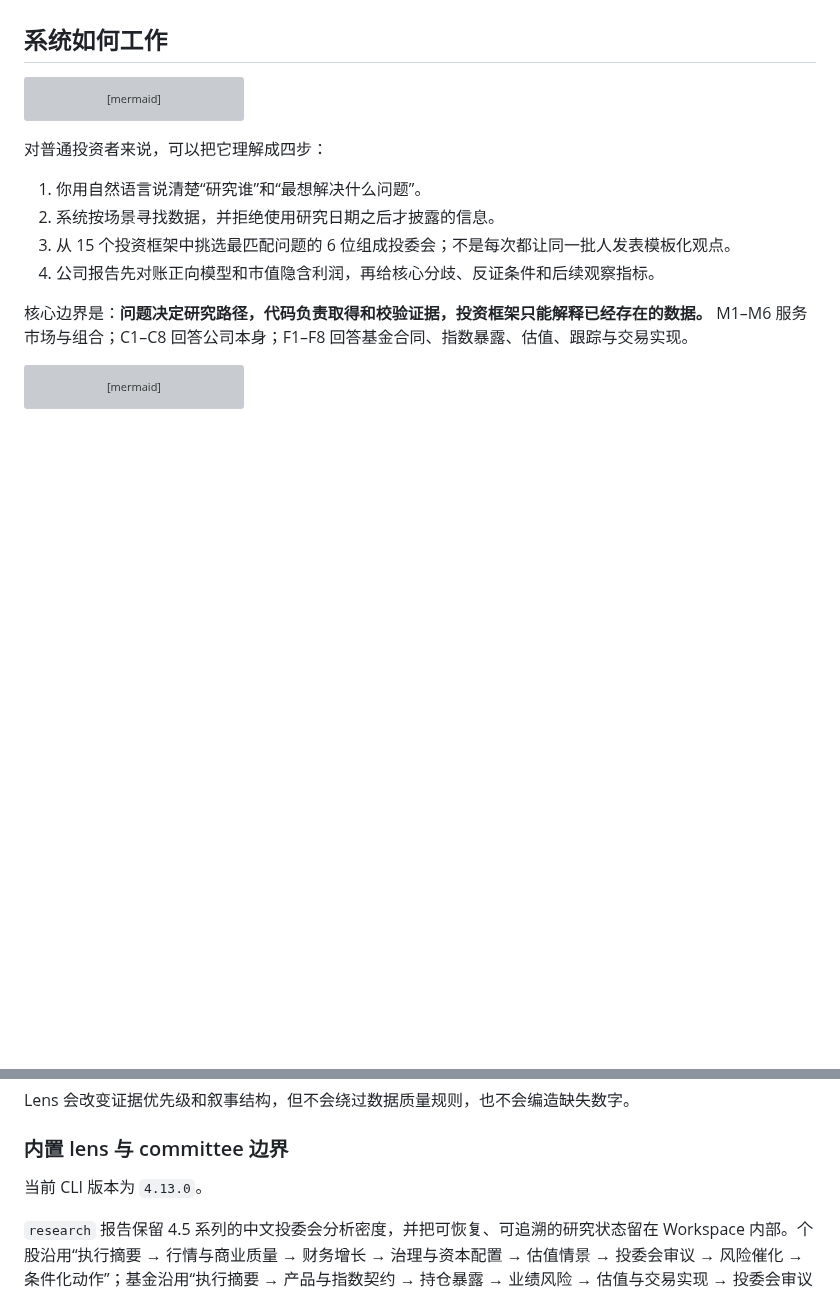
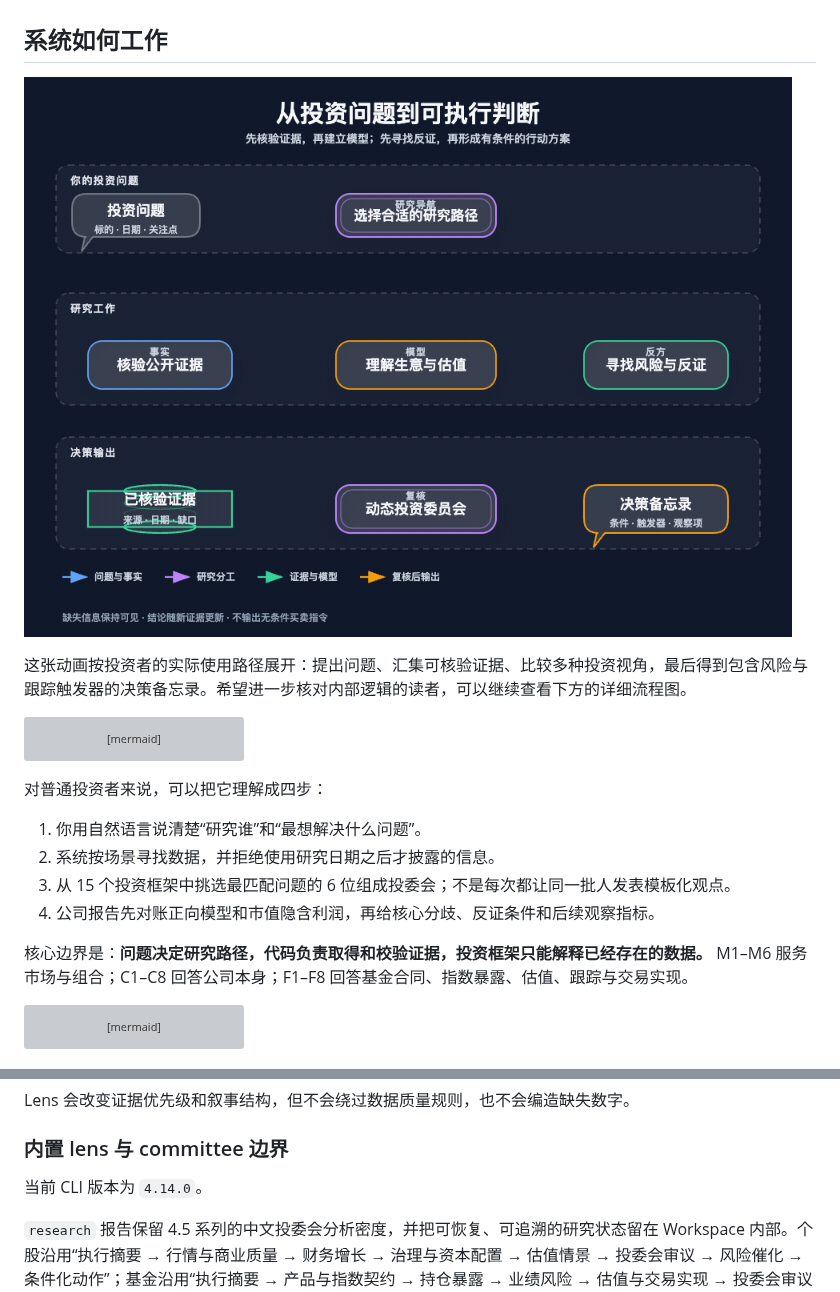
Before and after one commit to AdvancingTitans/stock-analysis, a Markdown page: README.zh-CN.md, 2 parts joined by grey strips. GitHub-like rendering; pictures changed too: assets/investor-research-architecture-zh-CN.gif (added); blank space fills up the shorter version; grey boxes are pictures that could not be loaded.

Commit message:
release: publish stock-analysis v4.14.0

````diff
--- a/README.zh-CN.md
+++ b/README.zh-CN.md
@@ -126,6 +126,10 @@ stock-analysis --market research --symbol 600519 --expectations-file examples/co
 Claude Code 原生支持 `/command` 入口。Codex 的 Custom Prompt 显示为 `/prompts:stock-review`；安装生成的 Skill 后，Agent 可以根据 Skill 描述把“分析腾讯”这类自然语言请求匹配到相应 Skill，并执行其中的确定性命令。意图识别发生在宿主 Agent，而非 `stock-analysis` Python 包内部。所有入口均从同一份 canonical catalog 生成，避免工作流漂移。
 
 ## 系统如何工作
+
+![面向投资者的 stock-analysis 架构动画](assets/investor-research-architecture-zh-CN.gif)
+
+这张动画按投资者的实际使用路径展开：提出问题、汇集可核验证据、比较多种投资视角，最后得到包含风险与跟踪触发器的决策备忘录。希望进一步核对内部逻辑的读者，可以继续查看下方的详细流程图。
 
 ```mermaid
 flowchart TB
@@ -464,7 +468,7 @@ Lens 会改变证据优先级和叙事结构，但不会绕过数据质量规则
 
 ### 内置 lens 与 committee 边界
 
-当前 CLI 版本为 `4.13.0`。
+当前 CLI 版本为 `4.14.0`。
 
 `research` 报告保留 4.5 系列的中文投委会分析密度，并把可恢复、可追溯的研究状态留在 Workspace 内部。个股沿用“执行摘要 → 行情与商业质量 → 财务增长 → 治理与资本配置 → 估值情景 → 投委会审议 → 风险催化 → 条件化动作”；基金沿用“执行摘要 → 产品与指数契约 → 持仓暴露 → 业绩风险 → 估值与交易实现 → 投委会审议 → 风险催化 → 条件化动作”。用户报告不显示 Coverage、Missing module、内部 action、快照 ID 或审计术语。
 
````
Also changed, not shown: CHANGELOG.md (+7 -0 lines), skills/stock-analysis/SKILL.md (+1 -1 lines), assets/investor-research-architecture-en.gif (added), 14 other files.
